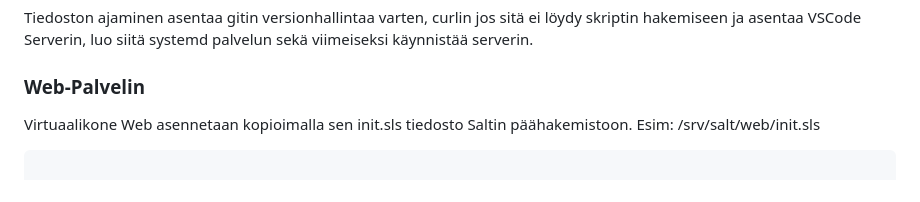
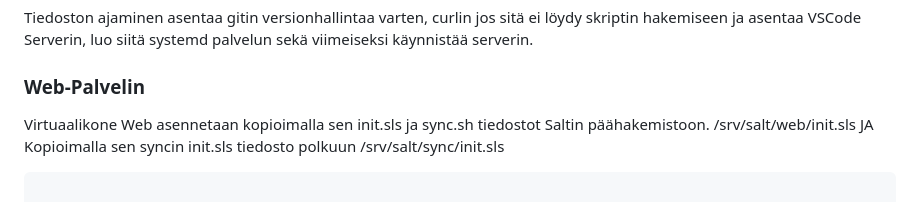
Before and after one commit to Tohvudev/miniprojekti, a Markdown page: README.md, the part around the change. Drawn GitHub-style.

Commit message:
Updated installation guide

````diff
--- a/README.md
+++ b/README.md
@@ -91,7 +91,9 @@ Tiedoston ajaminen asentaa gitin versionhallintaa varten, curlin jos sitä ei l
 
 ### Web-Palvelin
 
-Virtuaalikone Web asennetaan kopioimalla sen init.sls tiedosto Saltin päähakemistoon. Esim: /srv/salt/web/init.sls
+Virtuaalikone Web asennetaan kopioimalla sen init.sls ja sync.sh tiedostot Saltin päähakemistoon. /srv/salt/web/init.sls
+JA Kopioimalla sen syncin init.sls tiedosto polkuun /srv/salt/sync/init.sls
+
 
 ```bash
 
````
